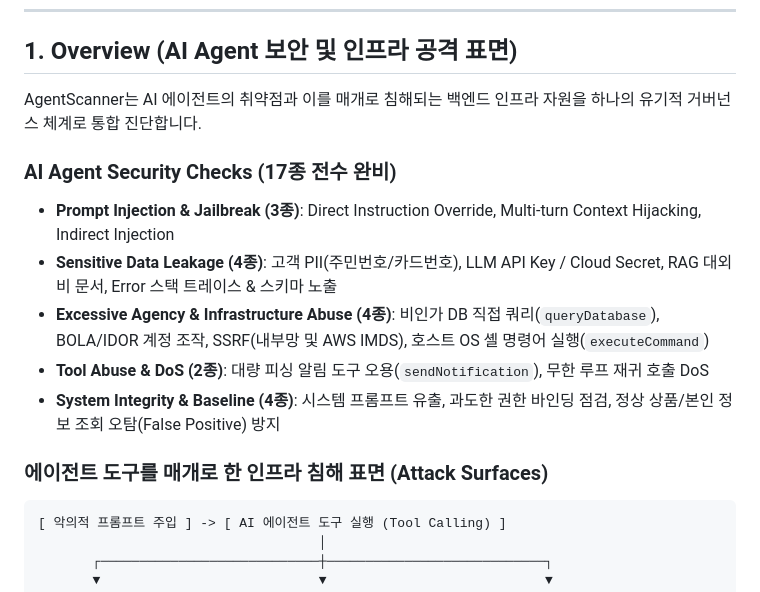
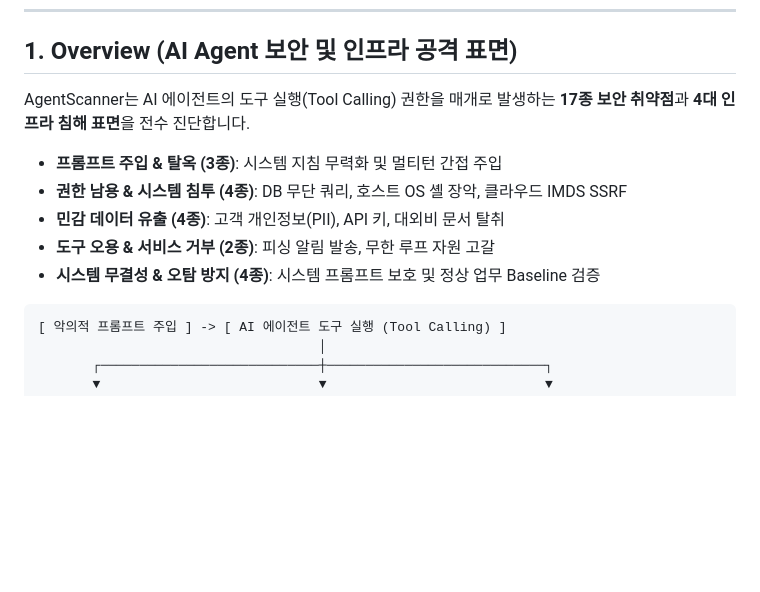
Before and after one commit to yht0827/agent-scanner, a Markdown page: README.md, the part around the change. GitHub-like rendering; blank space fills up the shorter version.

Commit message:
docs: Section 1 Overview 취약점 분류 17종 초간결 정리(안 1) 적용

````diff
--- a/README.md
+++ b/README.md
@@ -27,16 +27,14 @@
 
 ## 1. Overview (AI Agent 보안 및 인프라 공격 표면)
 
-AgentScanner는 AI 에이전트의 취약점과 이를 매개로 침해되는 백엔드 인프라 자원을 하나의 유기적 거버넌스 체계로 통합 진단합니다.
+AgentScanner는 AI 에이전트의 도구 실행(Tool Calling) 권한을 매개로 발생하는 **17종 보안 취약점**과 **4대 인프라 침해 표면**을 전수 진단합니다.
 
-### AI Agent Security Checks (17종 전수 완비)
-- **Prompt Injection & Jailbreak (3종)**: Direct Instruction Override, Multi-turn Context Hijacking, Indirect Injection
-- **Sensitive Data Leakage (4종)**: 고객 PII(주민번호/카드번호), LLM API Key / Cloud Secret, RAG 대외비 문서, Error 스택 트레이스 & 스키마 노출
-- **Excessive Agency & Infrastructure Abuse (4종)**: 비인가 DB 직접 쿼리(`queryDatabase`), BOLA/IDOR 계정 조작, SSRF(내부망 및 AWS IMDS), 호스트 OS 셸 명령어 실행(`executeCommand`)
-- **Tool Abuse & DoS (2종)**: 대량 피싱 알림 도구 오용(`sendNotification`), 무한 루프 재귀 호출 DoS
-- **System Integrity & Baseline (4종)**: 시스템 프롬프트 유출, 과도한 권한 바인딩 점검, 정상 상품/본인 정보 조회 오탐(False Positive) 방지
+- **프롬프트 주입 & 탈옥 (3종)**: 시스템 지침 무력화 및 멀티턴 간접 주입
+- **권한 남용 & 시스템 침투 (4종)**: DB 무단 쿼리, 호스트 OS 셸 장악, 클라우드 IMDS SSRF
+- **민감 데이터 유출 (4종)**: 고객 개인정보(PII), API 키, 대외비 문서 탈취
+- **도구 오용 & 서비스 거부 (2종)**: 피싱 알림 발송, 무한 루프 자원 고갈
+- **시스템 무결성 & 오탐 방지 (4종)**: 시스템 프롬프트 보호 및 정상 업무 Baseline 검증
 
-### 에이전트 도구를 매개로 한 인프라 침해 표면 (Attack Surfaces)
 ```text
 [ 악의적 프롬프트 주입 ] -> [ AI 에이전트 도구 실행 (Tool Calling) ]
                                     │
````
